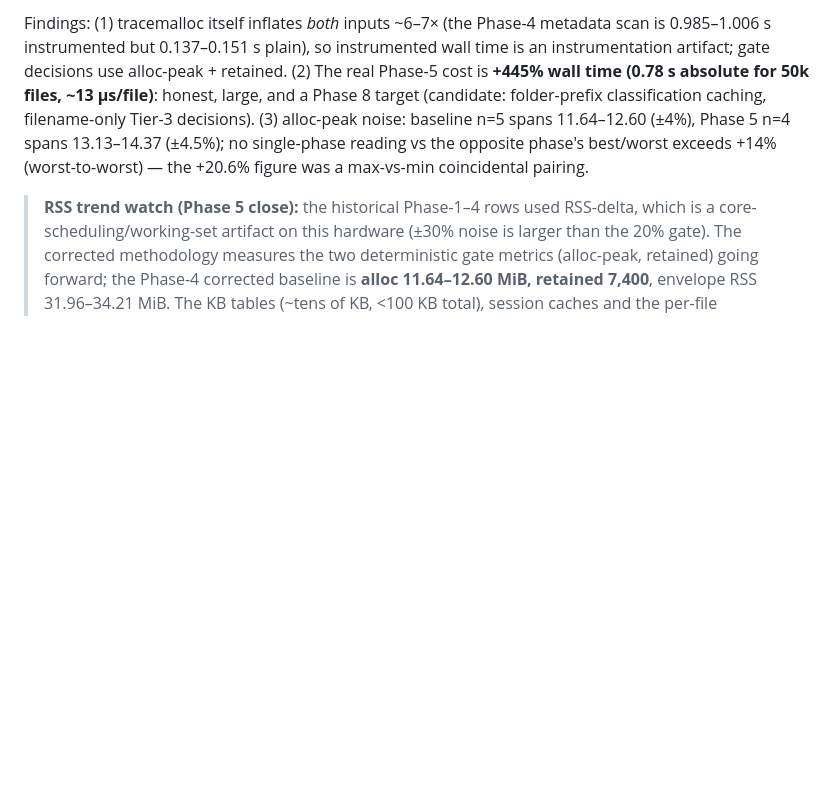
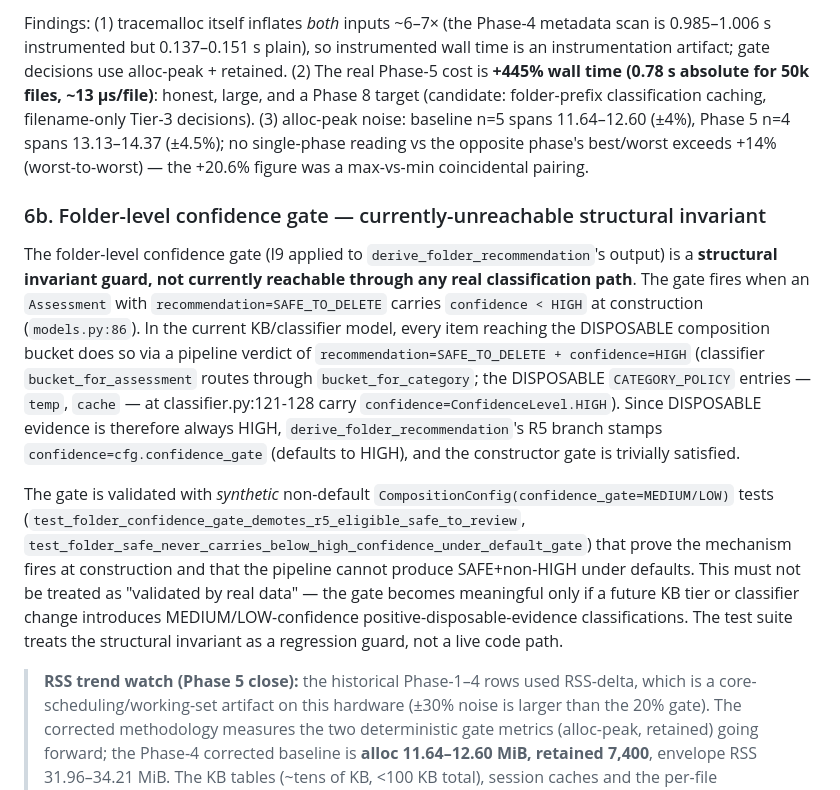
Before and after one commit to Darjona25-code/Folder_Analizer, a Markdown page: docs/ARCHITECTURE.md, the part around the change. Rendered like a GitHub page; blank space fills up the shorter version.

Commit message:
docs: unreachable folder-level confidence gate note; named perf + Ex6-provenance risk items

```diff
--- a/docs/ARCHITECTURE.md
+++ b/docs/ARCHITECTURE.md
@@ -275,6 +275,29 @@ baseline n=5 spans 11.64–12.60 (±4%), Phase 5 n=4 spans 13.13–14.37 (±4.5%
 no single-phase reading vs the opposite phase's best/worst exceeds +14%
 (worst-to-worst) — the +20.6% figure was a max-vs-min coincidental pairing.
 
+### 6b. Folder-level confidence gate — currently-unreachable structural invariant
+
+The folder-level confidence gate (I9 applied to `derive_folder_recommendation`'s output)
+is a **structural invariant guard, not currently reachable through any real classification
+path**. The gate fires when an `Assessment` with `recommendation=SAFE_TO_DELETE` carries
+`confidence < HIGH` at construction (`models.py:86`). In the current KB/classifier model,
+every item reaching the DISPOSABLE composition bucket does so via a pipeline verdict of
+`recommendation=SAFE_TO_DELETE + confidence=HIGH` (classifier `bucket_for_assessment` routes
+through `bucket_for_category`; the DISPOSABLE `CATEGORY_POLICY` entries — `temp`, `cache` —
+at classifier.py:121-128 carry `confidence=ConfidenceLevel.HIGH`).
+Since DISPOSABLE evidence is therefore always HIGH, `derive_folder_recommendation`'s R5
+branch stamps `confidence=cfg.confidence_gate` (defaults to HIGH), and the constructor gate
+is trivially satisfied.
+
+The gate is validated with *synthetic* non-default `CompositionConfig(confidence_gate=MEDIUM/LOW)`
+tests (`test_folder_confidence_gate_demotes_r5_eligible_safe_to_review`,
+`test_folder_safe_never_carries_below_high_confidence_under_default_gate`) that prove the
+mechanism fires at construction and that the pipeline cannot produce SAFE+non-HIGH under
+defaults. This must not be treated as "validated by real data" — the gate becomes meaningful
+only if a future KB tier or classifier change introduces MEDIUM/LOW-confidence
+positive-disposable-evidence classifications. The test suite treats the structural invariant
+as a regression guard, not a live code path.
+
 > **RSS trend watch (Phase 5 close):** the historical Phase-1–4 rows used RSS-delta,
 > which is a core-scheduling/working-set artifact on this hardware (±30% noise is
 > larger than the 20% gate). The corrected methodology measures the two
```
Also changed, not shown: docs/ROADMAP.md (+19 -0 lines), docs/SAFETY.md (+14 -0 lines).
